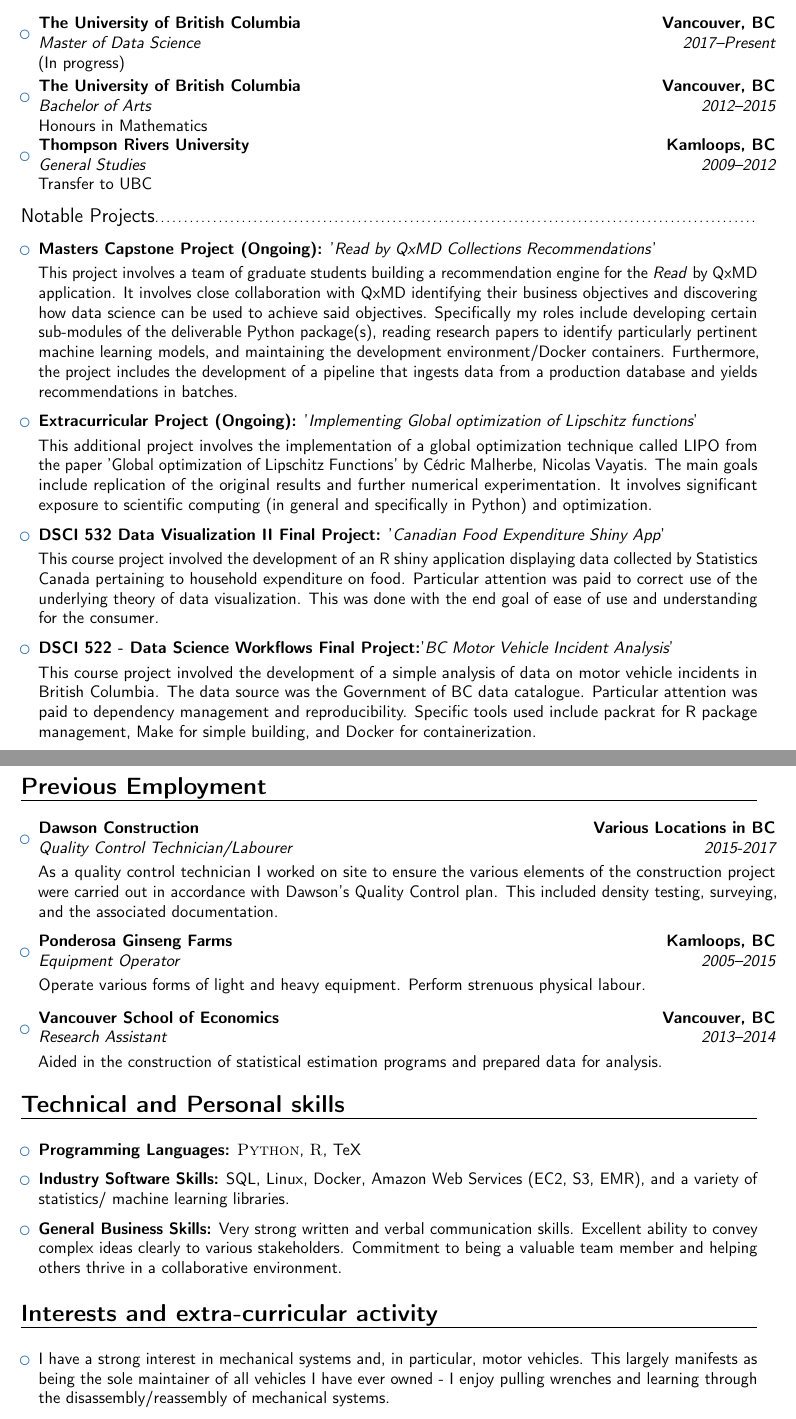
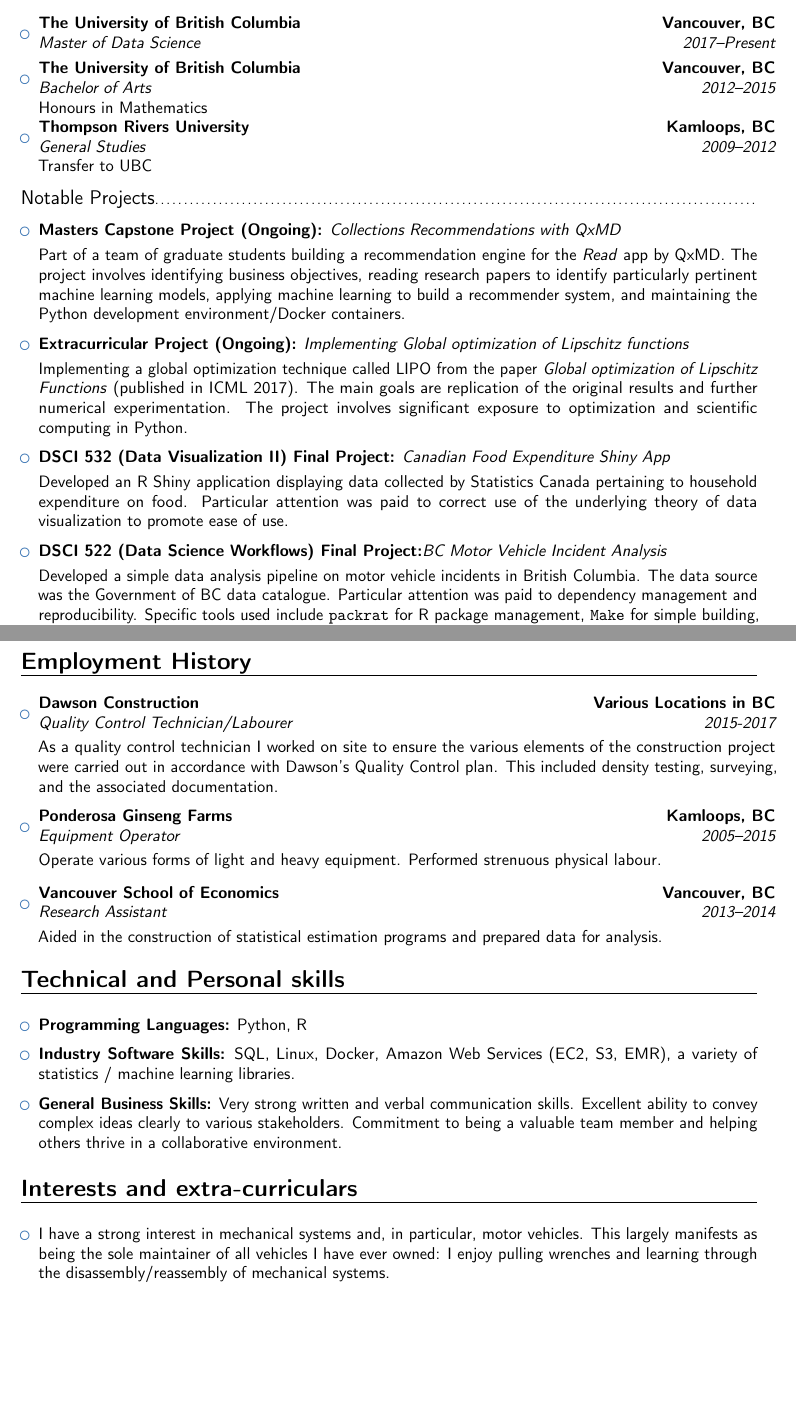
Before and after one commit to bradleypick/resume, a LaTeX CV (bradley_pick_resume.tex): two parts of pages 1 and 2 of 2, joined at a grey line, cut so that both start at the same text, the shorter picture padded with empty space. Compiled offline with pdfLaTeX.

Commit message:
My edits

```diff
--- a/bradley_pick_resume.tex
+++ b/bradley_pick_resume.tex
@@ -55,7 +55,7 @@
 
 \begin{itemize}
 
-\item{\cventry{2017--Present}{Master of Data Science}{The University of British Columbia}{Vancouver, BC}{}{(In progress)}}
+\item{\cventry{2017--Present}{Master of Data Science}{The University of British Columbia}{Vancouver, BC}{}{}}
 
 \item{\cventry{2012--2015}{Bachelor of Arts}{The University of British Columbia}{Vancouver, BC}{}{Honours in Mathematics}% Arguments not required can be left empty
 }  % arguments 3 to 6 can be left empty
@@ -72,55 +72,48 @@
 
 \begin{itemize}
 
-\item{\textbf{Masters Capstone Project (Ongoing):} '\textit{Read by QxMD Collections Recommendations}'
+\item{\textbf{Masters Capstone Project (Ongoing):} \textit{Collections Recommendations with QxMD}
 
 \vspace{3pt}
 
-\small{This project involves a team of graduate students building a recommendation engine
-for the \textit{Read} by QxMD application. It involves close collaboration with QxMD identifying
-their business objectives and discovering how data science can be used to achieve said
-objectives. Specifically my roles include developing certain sub-modules of the deliverable
-Python package(s), reading research papers to identify particularly pertinent machine learning models, and maintaining the development environment/Docker containers.
-Furthermore, the project includes the development of a pipeline that ingests data from
-a production database and yields recommendations in batches.}}
+\small{Part of a team of graduate students building a recommendation engine
+for the \textit{Read} app by \href{https://qxmd.com/}{QxMD}. The project involves identifying business objectives, reading research papers to identify particularly pertinent machine learning models, applying machine learning to build a recommender system, and maintaining the Python development environment/Docker containers.}}
 
 \vspace{6pt}
 
-\item{\textbf{Extracurricular Project (Ongoing):} '\textit{\href{https://github.com/UBC-CS/lipo-python}{Implementing Global optimization of Lipschitz functions}}'
+\item{\textbf{Extracurricular Project (Ongoing):} \textit{\href{https://github.com/UBC-CS/lipo-python}{Implementing Global optimization of Lipschitz functions}}
 
 \vspace{3pt}
 
-\small{This additional project involves the implementation of a global optimization technique
-called LIPO from the paper 'Global optimization of Lipschitz Functions' by Cédric Malherbe, Nicolas Vayatis. The main goals include replication of the original results and further
-numerical experimentation. It involves significant exposure to scientific
-computing (in general and specifically in Python) and optimization.}}
+\small{Implementing a global optimization technique
+called LIPO from the paper \textit{Global optimization of Lipschitz Functions} (published in ICML 2017). The main goals are replication of the original results and further
+numerical experimentation. The project involves significant exposure to optimization and scientific computing in Python.}}
 
 \vspace{6pt}
 
-\item{\textbf{DSCI 532 Data Visualization II Final Project:} '\textit{\href{https://github.com/bradleypick/food-expenditure}{Canadian Food Expenditure Shiny App}}'
+\item{\textbf{DSCI 532 (Data Visualization II) Final Project:} \textit{\href{https://github.com/bradleypick/food-expenditure}{Canadian Food Expenditure Shiny App}}
 
 \vspace{3pt}
 
-\small{This course project involved the development of an R shiny application displaying data
+\small{Developed an R Shiny application displaying data
 collected by Statistics Canada pertaining to household expenditure on food. Particular
-attention was paid to correct use of the underlying theory of data visualization. This
-was done with the end goal of ease of use and understanding for the consumer.}}
+attention was paid to correct use of the underlying theory of data visualization to promote ease of use.}}
 
 \vspace{6pt}
 
-\item{\textbf{DSCI 522 - Data Science Workflows Final Project:}'\textit{\href{https://github.com/bradleypick/BC-motor-vehicle-incidents}{BC Motor Vehicle Incident Analysis}}'
+\item{\textbf{DSCI 522 (Data Science Workflows) Final Project:}\textit{\href{https://github.com/bradleypick/BC-motor-vehicle-incidents}{BC Motor Vehicle Incident Analysis}}
 
 \vspace{3pt}
 
-\small{This course project involved the development of a simple analysis of data on motor
+\small{Developed a simple data analysis pipeline on motor
 vehicle incidents in British Columbia. The data source was the Government of BC data catalogue.
 Particular attention was paid to dependency management and reproducibility.
-Specific tools used include packrat for R package management, Make for simple building, and
+Specific tools used include \texttt{packrat} for R package management, \texttt{Make} for simple building, and
 Docker for containerization.}}
 
 \end{itemize}
 
-\section{Previous Employment}
+\section{Employment History}
 
 \vspace{6pt}
 
@@ -134,7 +127,7 @@ This included density testing, surveying, and the associated documentation.
 
 \vspace{6pt}
 
-\item{\cventry{2005--2015}{Equipment Operator}{\textsc{Ponderosa Ginseng Farms}}{Kamloops, BC}{}{\vspace{3pt}Operate various forms of light and heavy equipment. Perform strenuous physical labour.
+\item{\cventry{2005--2015}{Equipment Operator}{\textsc{Ponderosa Ginseng Farms}}{Kamloops, BC}{}{\vspace{3pt}Operate various forms of light and heavy equipment. Performed strenuous physical labour.
 }}
 
 \vspace{6pt}
@@ -149,11 +142,11 @@ This included density testing, surveying, and the associated documentation.
 
 \begin{itemize}
 
-\item \textbf{Programming Languages:} \textsc{Python}, \textsc{R}, TeX
+\item \textbf{Programming Languages:} Python, R
 
 \vspace{6pt}
 
-\item \textbf{Industry Software Skills:} SQL, Linux, Docker, Amazon Web Services (EC2, S3, EMR), and a variety of statistics/ machine learning libraries.
+\item \textbf{Industry Software Skills:} SQL, Linux, Docker, Amazon Web Services (EC2, S3, EMR), a variety of statistics / machine learning libraries.
 
 \vspace{6pt}
 
@@ -161,7 +154,7 @@ This included density testing, surveying, and the associated documentation.
 
 \end{itemize}
 
-\section{Interests and extra-curricular activity}
+\section{Interests and extra-curriculars}
 
 \vspace{6pt}
 
@@ -170,7 +163,7 @@ This included density testing, surveying, and the associated documentation.
 
 
 \item{I have a strong interest in mechanical systems and, in particular, motor vehicles.
-This largely manifests as being the sole maintainer of all vehicles I have ever owned -
+This largely manifests as being the sole maintainer of all vehicles I have ever owned:
 I enjoy pulling wrenches and learning through the disassembly/reassembly of mechanical systems.}
 
 \vspace{6pt}
```
Also changed, not shown: bradley_pick_resume.pdf.
